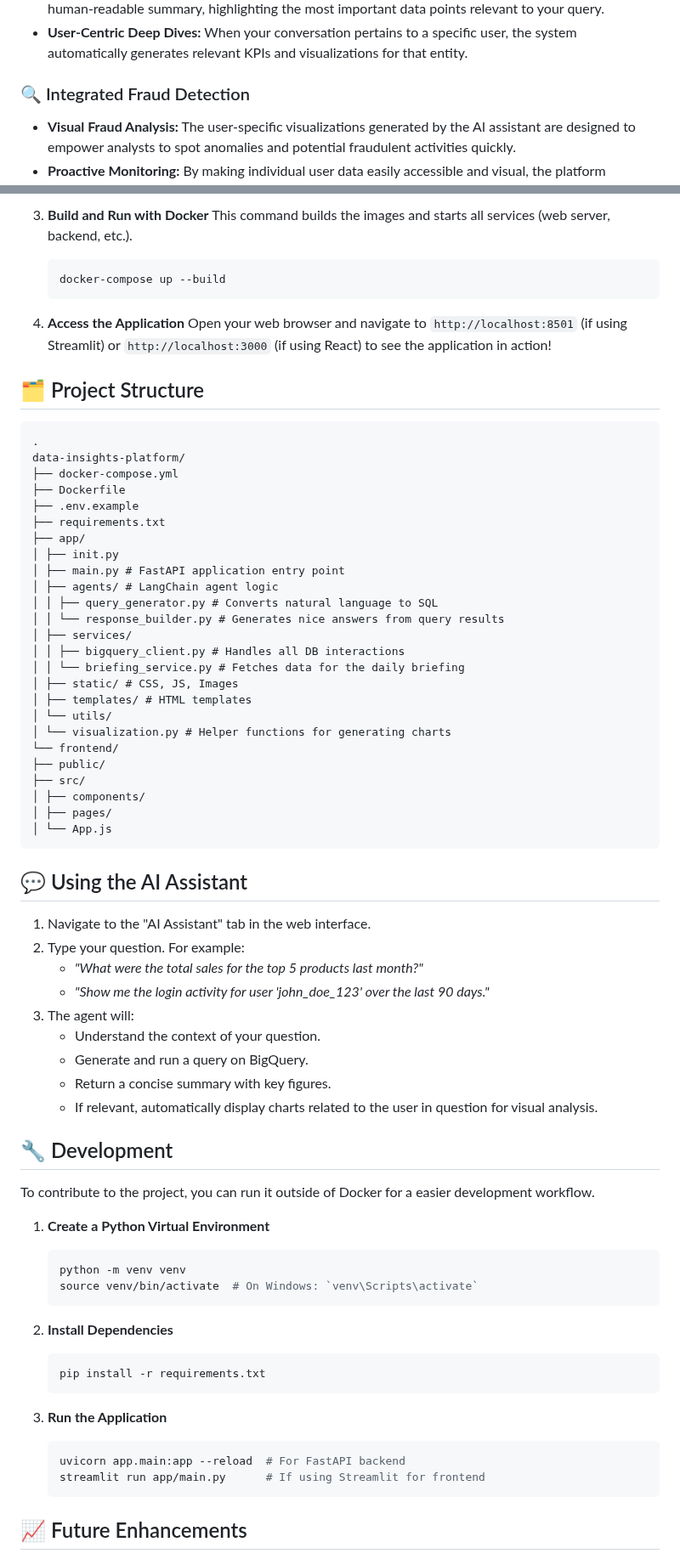
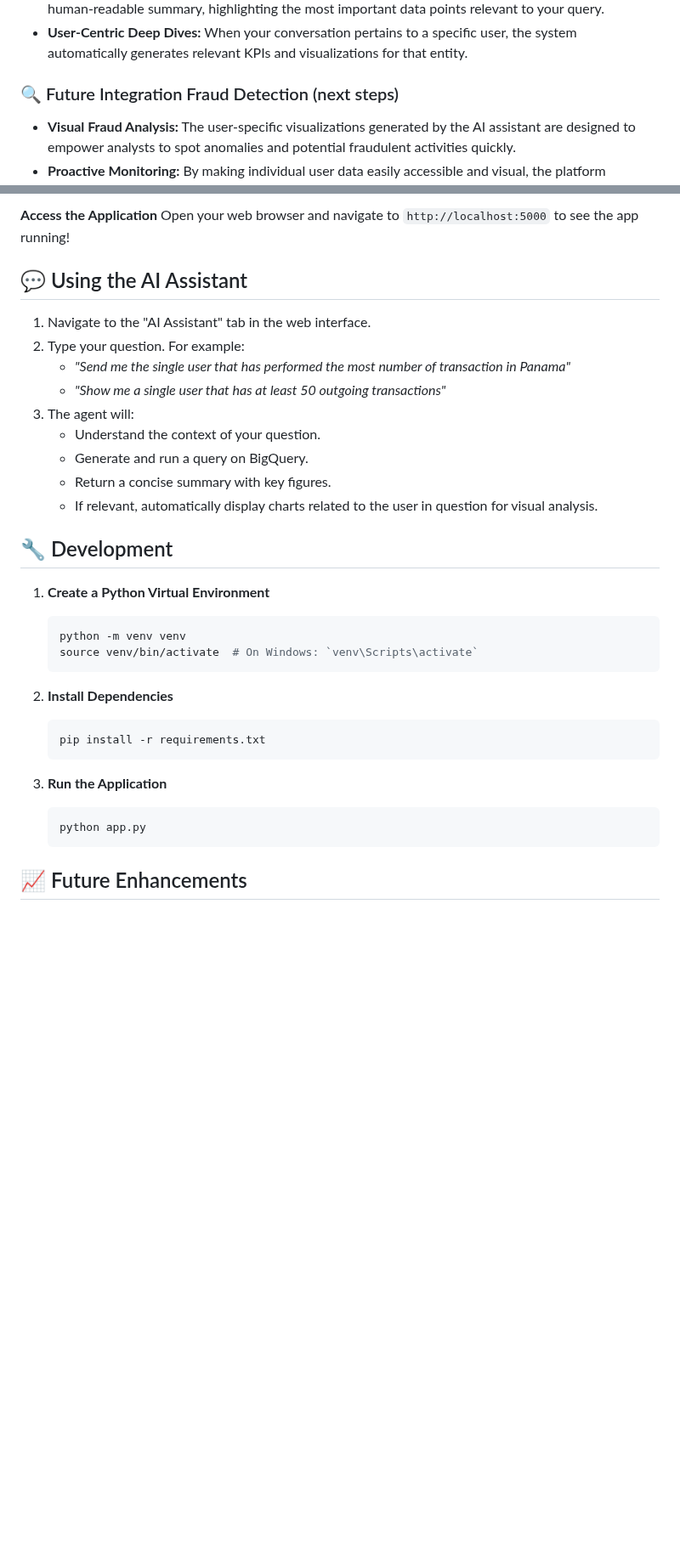
Before and after one commit to jaume-camps-dea/UBSLauzHack2025, a Markdown page: README.md, 2 parts joined by grey strips. Shown at 85% size. Rendered like a GitHub page; blank space fills up the shorter version.

````diff
--- a/README.md
+++ b/README.md
@@ -18,7 +18,7 @@ Go beyond predefined reports. Ask questions in plain English and get intelligent
 - **Intelligent Response Generation:** The raw query results are sent to another LLM to generate a clear, human-readable summary, highlighting the most important data points relevant to your query.
 - **User-Centric Deep Dives:** When your conversation pertains to a specific user, the system automatically generates relevant KPIs and visualizations for that entity.
 
-### 🔍 Integrated Fraud Detection
+### 🔍 Future Integration Fraud Detection (next steps)
 - **Visual Fraud Analysis:** The user-specific visualizations generated by the AI assistant are designed to empower analysts to spot anomalies and potential fraudulent activities quickly.
 - **Proactive Monitoring:** By making individual user data easily accessible and visual, the platform facilitates rapid investigation and risk assessment.
 
@@ -72,49 +35,13 @@ Get the project up and running on your local machine in a few simple steps.
-3.  **Build and Run with Docker**
-    This command builds the images and starts all services (web server, backend, etc.).
-    ```bash
-    docker-compose up --build
-    ```
-
-4.  **Access the Application**
-    Open your web browser and navigate to `http://localhost:8501` (if using Streamlit) or `http://localhost:3000` (if using React) to see the application in action!
-
-## 🗂️ Project Structure
-
-```
-.
-data-insights-platform/
-├── docker-compose.yml
-├── Dockerfile
-├── .env.example
-├── requirements.txt
-├── app/
-│ ├── init.py
-│ ├── main.py # FastAPI application entry point
-│ ├── agents/ # LangChain agent logic
-│ │ ├── query_generator.py # Converts natural language to SQL
-│ │ └── response_builder.py # Generates nice answers from query results
-│ ├── services/
-│ │ ├── bigquery_client.py # Handles all DB interactions
-│ │ └── briefing_service.py # Fetches data for the daily briefing
-│ ├── static/ # CSS, JS, Images
-│ ├── templates/ # HTML templates
-│ └── utils/
-│ └── visualization.py # Helper functions for generating charts
-└── frontend/
-├── public/
-├── src/
-│ ├── components/
-│ ├── pages/
-│ └── App.js
-```
+**Access the Application**
+    Open your web browser and navigate to `http://localhost:5000` to see the app running!
 
 
 ## 💬 Using the AI Assistant
 
 1.  Navigate to the "AI Assistant" tab in the web interface.
 2.  Type your question. For example:
-    - *"What were the total sales for the top 5 products last month?"*
-    - *"Show me the login activity for user 'john_doe_123' over the last 90 days."*
+    - *"Send me the single user that has performed the most number of transaction in Panama"*
+    - *"Show me a single user that has at least 50 outgoing transactions"*
 3.  The agent will:
     - Understand the context of your question.
     - Generate and run a query on BigQuery.
@@ -122,8 +49,6 @@ data-insights-platform/
     - If relevant, automatically display charts related to the user in question for visual analysis.
 
 ## 🔧 Development
-
-To contribute to the project, you can run it outside of Docker for a easier development workflow.
 
 1.  **Create a Python Virtual Environment**
     ```bash
@@ -138,8 +63,7 @@ To contribute to the project, you can run it outside of Docker for a easier deve
 
 3.  **Run the Application**
     ```bash
-    uvicorn app.main:app --reload  # For FastAPI backend
-    streamlit run app/main.py      # If using Streamlit for frontend
+    python app.py
     ```
 
 ## 📈 Future Enhancements
````
Also changed, not shown: other parts of README.md (+0 -37 lines).
